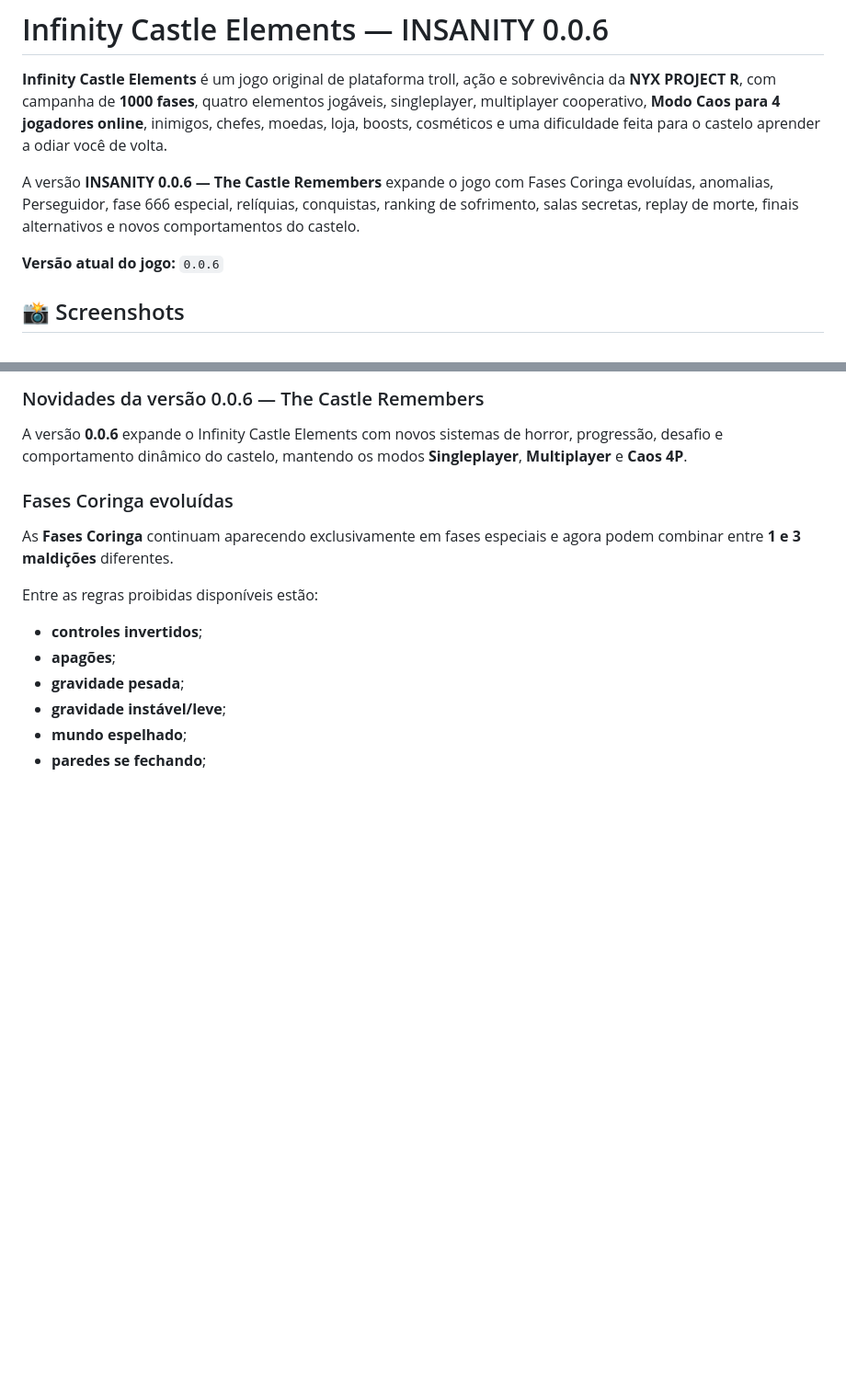
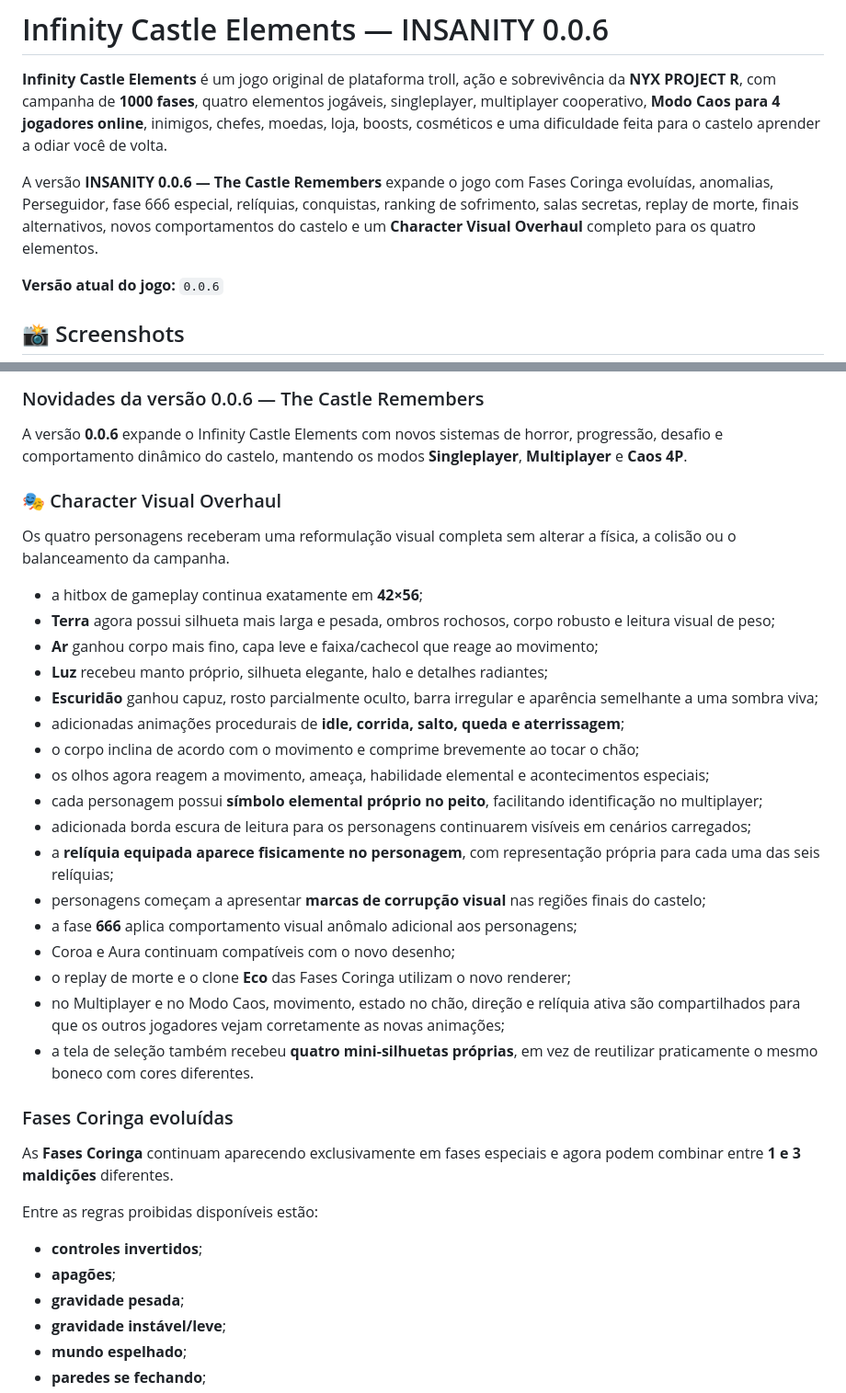
Before and after one commit to NyxPjct/Infinity-Castle-Elements, a Markdown page: README.md, 2 parts joined by grey strips. Shown at 92% size. Drawn GitHub-style; blank space fills up the shorter version.

Commit message:
docs: document 0.0.6 character visual overhaul

```diff
--- a/README.md
+++ b/README.md
@@ -2,7 +2,7 @@
 
 **Infinity Castle Elements** é um jogo original de plataforma troll, ação e sobrevivência da **NYX PROJECT R**, com campanha de **1000 fases**, quatro elementos jogáveis, singleplayer, multiplayer cooperativo, **Modo Caos para 4 jogadores online**, inimigos, chefes, moedas, loja, boosts, cosméticos e uma dificuldade feita para o castelo aprender a odiar você de volta.
 
-A versão **INSANITY 0.0.6 — The Castle Remembers** expande o jogo com Fases Coringa evoluídas, anomalias, Perseguidor, fase 666 especial, relíquias, conquistas, ranking de sofrimento, salas secretas, replay de morte, finais alternativos e novos comportamentos do castelo.
+A versão **INSANITY 0.0.6 — The Castle Remembers** expande o jogo com Fases Coringa evoluídas, anomalias, Perseguidor, fase 666 especial, relíquias, conquistas, ranking de sofrimento, salas secretas, replay de morte, finais alternativos, novos comportamentos do castelo e um **Character Visual Overhaul** completo para os quatro elementos.
 
 **Versão atual do jogo:** `0.0.6`
 
@@ -65,6 +65,28 @@ A versão **INSANITY 0.0.6 — The Castle Remembers** expande o jogo com Fases C
 ### Novidades da versão 0.0.6 — The Castle Remembers
 
 A versão **0.0.6** expande o Infinity Castle Elements com novos sistemas de horror, progressão, desafio e comportamento dinâmico do castelo, mantendo os modos **Singleplayer**, **Multiplayer** e **Caos 4P**.
+
+### 🎭 Character Visual Overhaul
+
+Os quatro personagens receberam uma reformulação visual completa sem alterar a física, a colisão ou o balanceamento da campanha.
+
+- a hitbox de gameplay continua exatamente em **42×56**;
+- **Terra** agora possui silhueta mais larga e pesada, ombros rochosos, corpo robusto e leitura visual de peso;
+- **Ar** ganhou corpo mais fino, capa leve e faixa/cachecol que reage ao movimento;
+- **Luz** recebeu manto próprio, silhueta elegante, halo e detalhes radiantes;
+- **Escuridão** ganhou capuz, rosto parcialmente oculto, barra irregular e aparência semelhante a uma sombra viva;
+- adicionadas animações procedurais de **idle, corrida, salto, queda e aterrissagem**;
+- o corpo inclina de acordo com o movimento e comprime brevemente ao tocar o chão;
+- os olhos agora reagem a movimento, ameaça, habilidade elemental e acontecimentos especiais;
+- cada personagem possui **símbolo elemental próprio no peito**, facilitando identificação no multiplayer;
+- adicionada borda escura de leitura para os personagens continuarem visíveis em cenários carregados;
+- a **relíquia equipada aparece fisicamente no personagem**, com representação própria para cada uma das seis relíquias;
+- personagens começam a apresentar **marcas de corrupção visual** nas regiões finais do castelo;
+- a fase **666** aplica comportamento visual anômalo adicional aos personagens;
+- Coroa e Aura continuam compatíveis com o novo desenho;
+- o replay de morte e o clone **Eco** das Fases Coringa utilizam o novo renderer;
+- no Multiplayer e no Modo Caos, movimento, estado no chão, direção e relíquia ativa são compartilhados para que os outros jogadores vejam corretamente as novas animações;
+- a tela de seleção também recebeu **quatro mini-silhuetas próprias**, em vez de reutilizar praticamente o mesmo boneco com cores diferentes.
 
 ### Fases Coringa evoluídas
 
```
